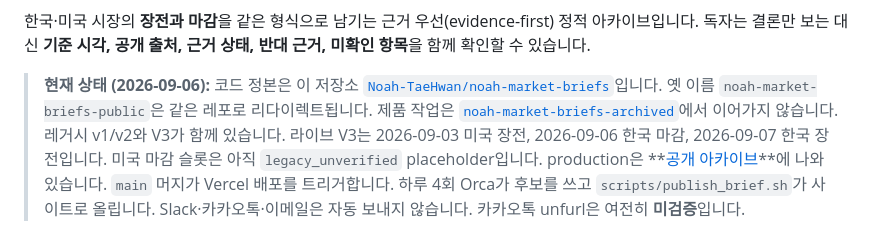
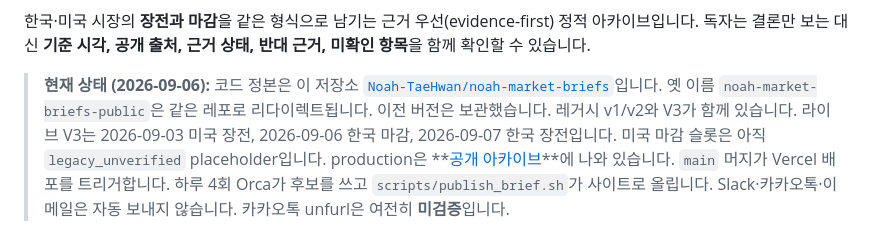
Before and after one commit to Noah-TaeHwan/noah-market-briefs, a Markdown page: README.md, the part around the change. Rendered like a GitHub page.

Commit message:
docs: 보관 저장소 링크 제거 (#76)

```diff
--- a/README.md
+++ b/README.md
@@ -16,7 +16,7 @@
 독자는 결론만 보는 대신 **기준 시각, 공개 출처, 근거 상태, 반대 근거, 미확인 항목**을 함께 확인할 수 있습니다.
 
 > **현재 상태 (2026-09-06):** 코드 정본은 이 저장소 [`Noah-TaeHwan/noah-market-briefs`](https://github.com/Noah-TaeHwan/noah-market-briefs)입니다.
-> 옛 이름 `noah-market-briefs-public`은 같은 레포로 리다이렉트됩니다. 제품 작업은 [`noah-market-briefs-archived`](https://github.com/Noah-TaeHwan/noah-market-briefs-archived)에서 이어가지 않습니다.
+> 옛 이름 `noah-market-briefs-public`은 같은 레포로 리다이렉트됩니다. 이전 버전은 보관했습니다.
 > 레거시 v1/v2와 V3가 함께 있습니다. 라이브 V3는 2026-09-03 미국 장전, 2026-09-06 한국 마감, 2026-09-07 한국 장전입니다. 미국 마감 슬롯은 아직 `legacy_unverified` placeholder입니다.
 > production은 **[공개 아카이브](https://noah-market-briefs.vercel.app/market-briefs)**에 나와 있습니다. `main` 머지가 Vercel 배포를 트리거합니다.
 > 하루 4회 Orca가 후보를 쓰고 `scripts/publish_brief.sh`가 사이트로 올립니다. Slack·카카오톡·이메일은 자동 보내지 않습니다. 카카오톡 unfurl은 여전히 **미검증**입니다.
```
